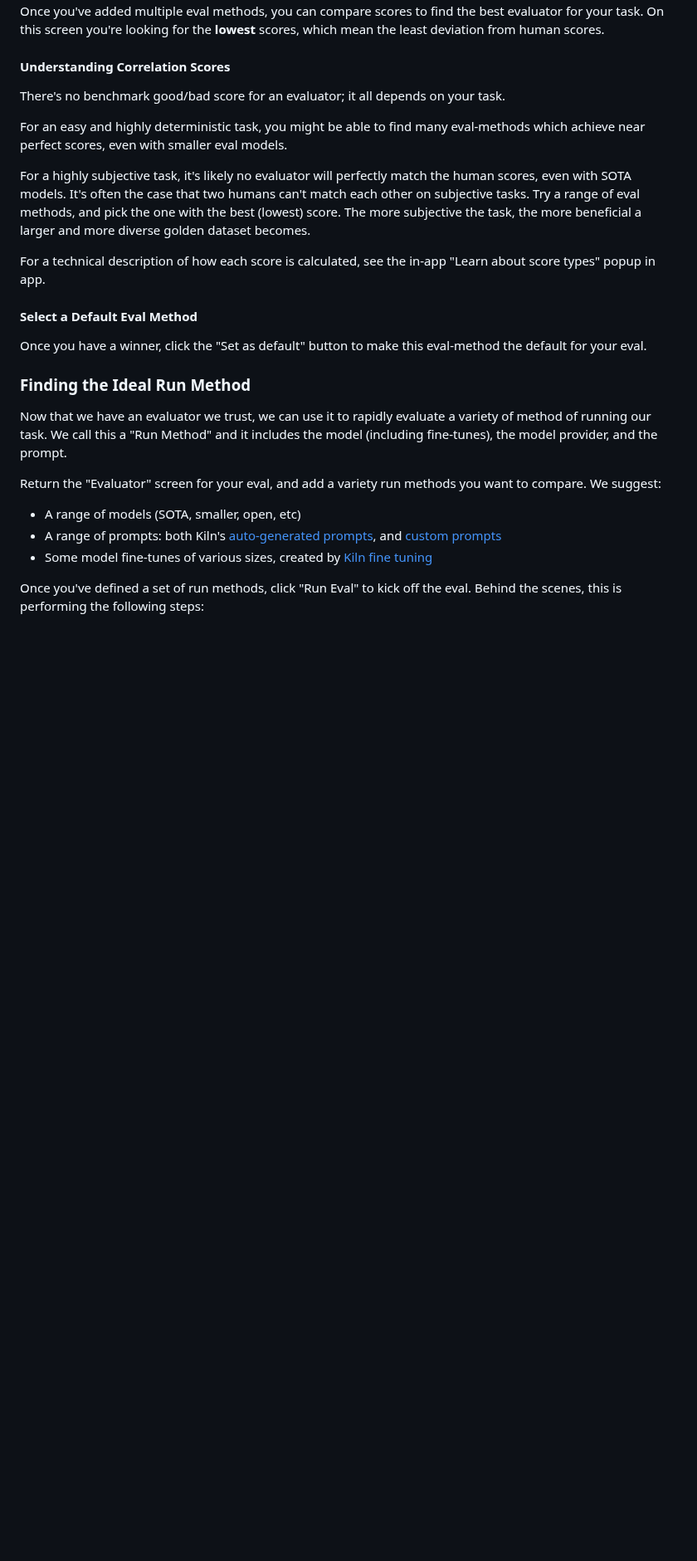
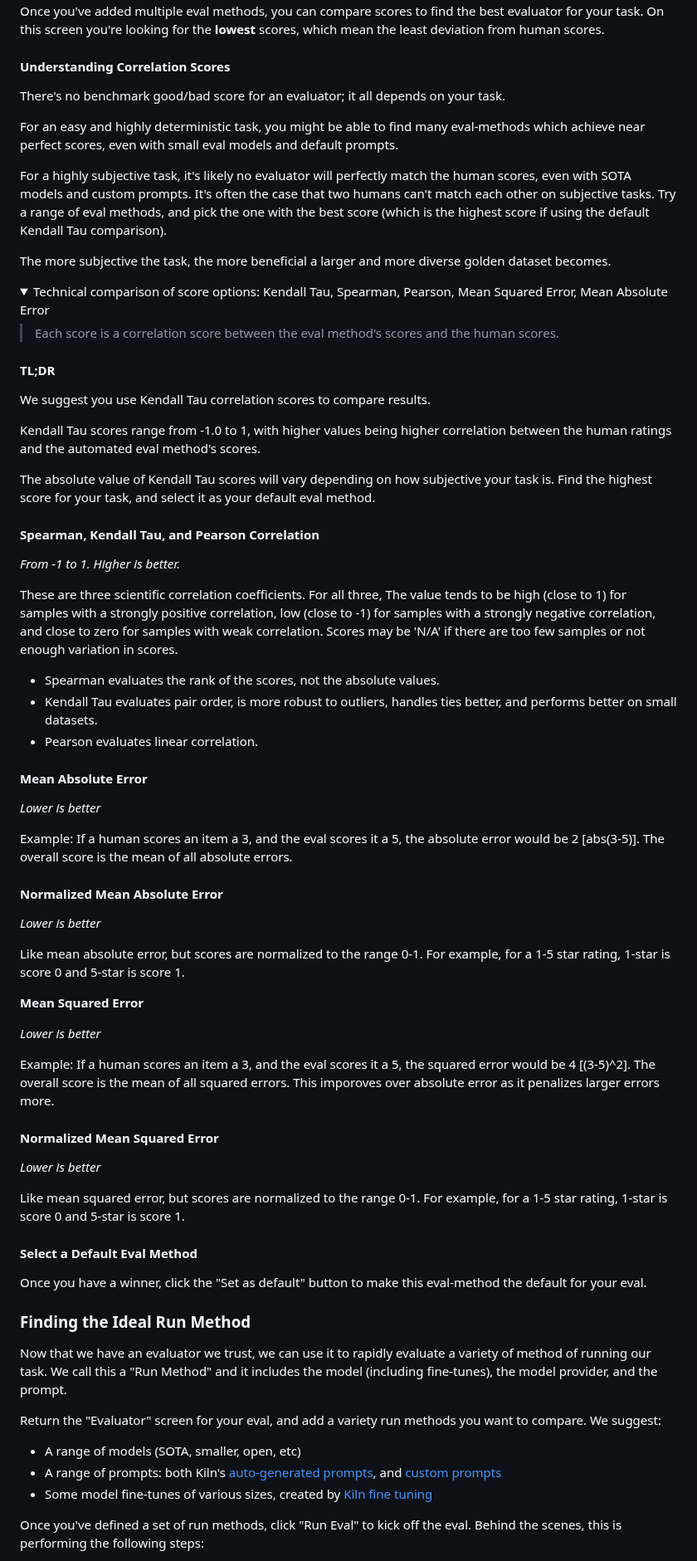
Before and after one commit to Kiln-AI/docs, a Markdown page: docs/evaluations.md, the part around the change. Shown at 83% size. Drawn GitHub-style; folded sections open; blank space fills up the shorter version.

Commit message:
GITBOOK-145: No subject

```diff
--- a/docs/evaluations.md
+++ b/docs/evaluations.md
@@ -354,11 +354,61 @@ Once you've added multiple eval methods, you can compare scores to find the best
 
 There's no benchmark good/bad score for an evaluator; it all depends on your task.
 
-For an easy and highly deterministic task, you might be able to find many eval-methods which achieve near perfect scores, even with smaller eval models.
+For an easy and highly deterministic task, you might be able to find many eval-methods which achieve near perfect scores, even with small eval models and default prompts.
 
-For a highly subjective task, it's likely no evaluator will perfectly match the human scores, even with SOTA models. It's often the case that two humans can't match each other on subjective tasks. Try a range of eval methods, and pick the one with the best (lowest) score. The more subjective the task, the more beneficial a larger and more diverse golden dataset becomes.
+For a highly subjective task, it's likely no evaluator will perfectly match the human scores, even with SOTA models and custom prompts. It's often the case that two humans can't match each other on subjective tasks. Try a range of eval methods, and pick the one with the best score (which is the highest score if using the default Kendall Tau comparison).&#x20;
 
-For a technical description of how each score is calculated, see the in-app "Learn about score types" popup in app.
+The more subjective the task, the more beneficial a larger and more diverse golden dataset becomes.
+
+<details>
+
+<summary>Technical comparison of score options: Kendall Tau, Spearman, Pearson, Mean Squared Error, Mean Absolute Error</summary>
+
+> Each score is a correlation score between the eval method's scores and the human scores.
+
+#### TL;DR&#x20;
+
+We suggest you use Kendall Tau correlation scores to compare results.&#x20;
+
+Kendall Tau scores range from -1.0 to 1, with higher values being higher correlation between the human ratings and the automated eval method's scores.&#x20;
+
+The absolute value of Kendall Tau scores will vary depending on how subjective your task is. Find the highest score for your task, and select it as your default eval method.&#x20;
+
+#### Spearman, Kendall Tau, and Pearson Correlation&#x20;
+
+_From -1 to 1. Higher is better._
+
+These are three scientific correlation coefficients. For all three, The value tends to be high (close to 1) for samples with a strongly positive correlation, low (close to -1) for samples with a strongly negative correlation, and close to zero for samples with weak correlation. Scores may be 'N/A' if there are too few samples or not enough variation in scores.&#x20;
+
+* Spearman evaluates the rank of the scores, not the absolute values.&#x20;
+* Kendall Tau evaluates pair order, is more robust to outliers, handles ties better, and performs better on small datasets.&#x20;
+* Pearson evaluates linear correlation.&#x20;
+
+#### Mean Absolute Error&#x20;
+
+_Lower is better_&#x20;
+
+Example: If a human scores an item a 3, and the eval scores it a 5, the absolute error would be 2 \[abs(3-5)]. The overall score is the mean of all absolute errors.&#x20;
+
+#### Normalized Mean Absolute Error
+
+_Lower is better_&#x20;
+
+Like mean absolute error, but scores are normalized to the range 0-1. For example, for a 1-5 star rating, 1-star is score 0 and 5-star is score 1.&#x20;
+
+**Mean Squared Error**&#x20;
+
+_Lower is better_&#x20;
+
+Example: If a human scores an item a 3, and the eval scores it a 5, the squared error would be 4 \[(3-5)^2]. The overall score is the mean of all squared errors. This imporoves over absolute error as it penalizes larger errors more.&#x20;
+
+#### Normalized Mean Squared Error&#x20;
+
+_Lower is better_&#x20;
+
+Like mean squared error, but scores are normalized to the range 0-1. For example, for a 1-5 star rating, 1-star is score 0 and 5-star is score 1.
+
+</details>
 
 #### Select a Default Eval Method
 
```
